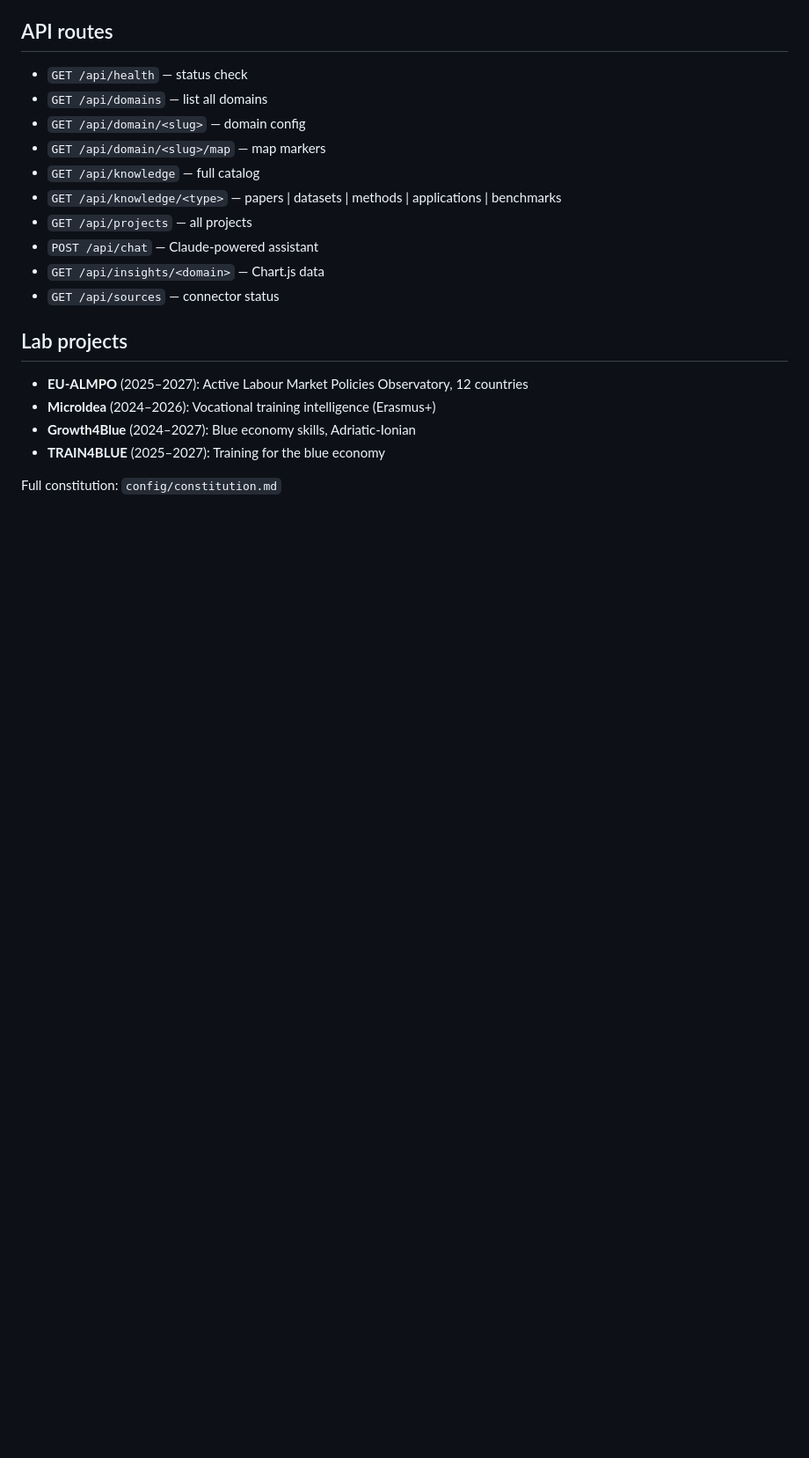
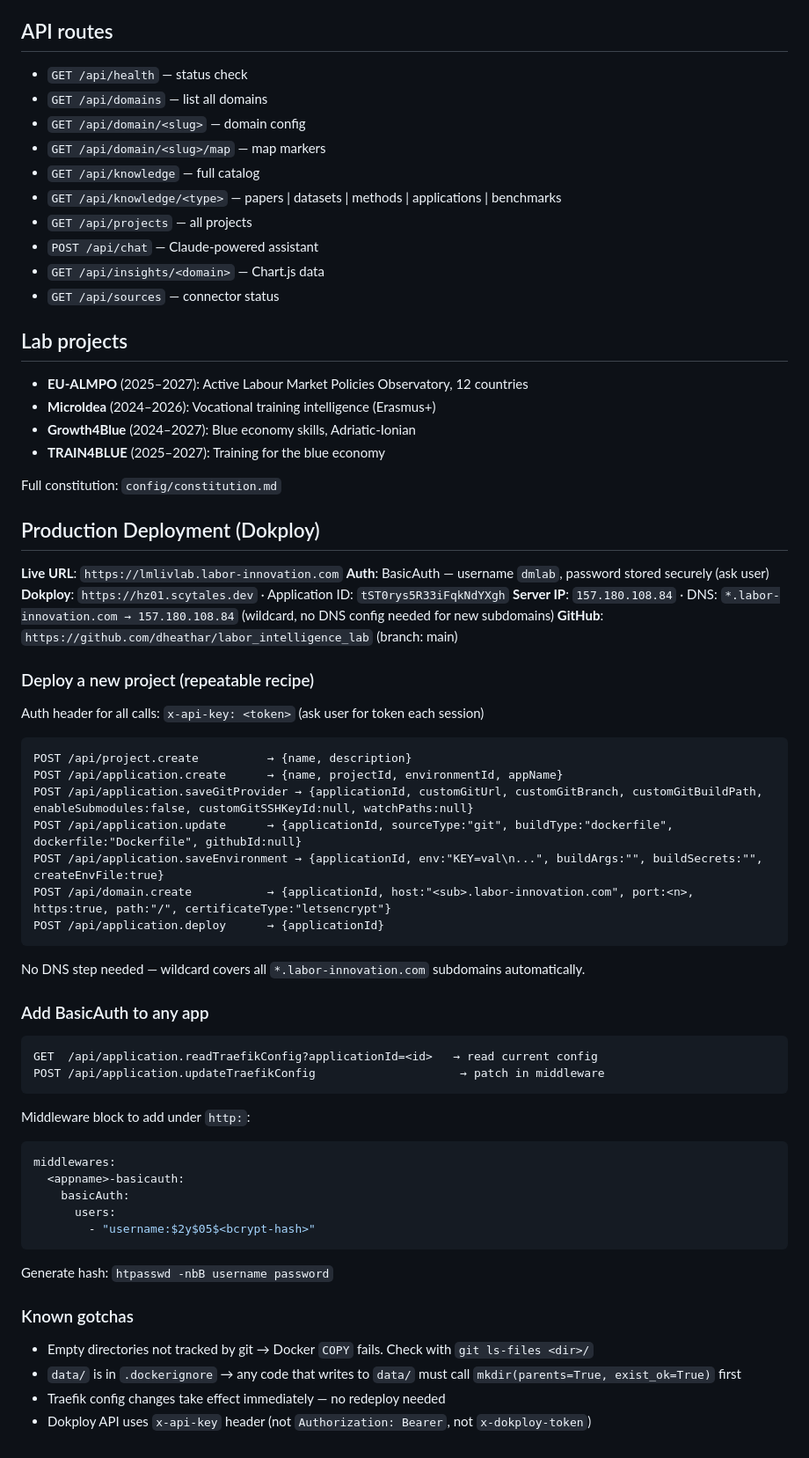
Before and after one commit to dheathar/labor_intelligence_lab, a Markdown page: CLAUDE.md, the part around the change. Shown at 88% size. Rendered like a GitHub page; blank space fills up the shorter version.

Commit message:
docs: add production deployment recipe and Dokploy patterns to CLAUDE.md
Co-Authored-By: Claude Sonnet 4.6 <noreply@anthropic.com>

````diff
--- a/CLAUDE.md
+++ b/CLAUDE.md
@@ -96,3 +96,52 @@ The server hot-reloads and will pick up new files automatically.
 - **TRAIN4BLUE** (2025–2027): Training for the blue economy
 
 Full constitution: `config/constitution.md`
+
+## Production Deployment (Dokploy)
+
+**Live URL**: `https://lmlivlab.labor-innovation.com`
+**Auth**: BasicAuth — username `dmlab`, password stored securely (ask user)
+**Dokploy**: `https://hz01.scytales.dev` · Application ID: `tST0rys5R33iFqkNdYXgh`
+**Server IP**: `157.180.108.84` · DNS: `*.labor-innovation.com → 157.180.108.84` (wildcard, no DNS config needed for new subdomains)
+**GitHub**: `https://github.com/dheathar/labor_intelligence_lab` (branch: main)
+
+### Deploy a new project (repeatable recipe)
+
+Auth header for all calls: `x-api-key: <token>` (ask user for token each session)
+
+```
+POST /api/project.create          → {name, description}
+POST /api/application.create      → {name, projectId, environmentId, appName}
+POST /api/application.saveGitProvider → {applicationId, customGitUrl, customGitBranch, customGitBuildPath, enableSubmodules:false, customGitSSHKeyId:null, watchPaths:null}
+POST /api/application.update      → {applicationId, sourceType:"git", buildType:"dockerfile", dockerfile:"Dockerfile", githubId:null}
+POST /api/application.saveEnvironment → {applicationId, env:"KEY=val\n...", buildArgs:"", buildSecrets:"", createEnvFile:true}
+POST /api/domain.create           → {applicationId, host:"<sub>.labor-innovation.com", port:<n>, https:true, path:"/", certificateType:"letsencrypt"}
+POST /api/application.deploy      → {applicationId}
+```
+
+No DNS step needed — wildcard covers all `*.labor-innovation.com` subdomains automatically.
+
+### Add BasicAuth to any app
+
+```
+GET  /api/application.readTraefikConfig?applicationId=<id>   → read current config
+POST /api/application.updateTraefikConfig                     → patch in middleware
+```
+
+Middleware block to add under `http:`:
+```yaml
+middlewares:
+  <appname>-basicauth:
+    basicAuth:
+      users:
+        - "username:$2y$05$<bcrypt-hash>"
+```
+
+Generate hash: `htpasswd -nbB username password`
+
+### Known gotchas
+
+- Empty directories not tracked by git → Docker `COPY` fails. Check with `git ls-files <dir>/`
+- `data/` is in `.dockerignore` → any code that writes to `data/` must call `mkdir(parents=True, exist_ok=True)` first
+- Traefik config changes take effect immediately — no redeploy needed
+- Dokploy API uses `x-api-key` header (not `Authorization: Bearer`, not `x-dokploy-token`)
````
